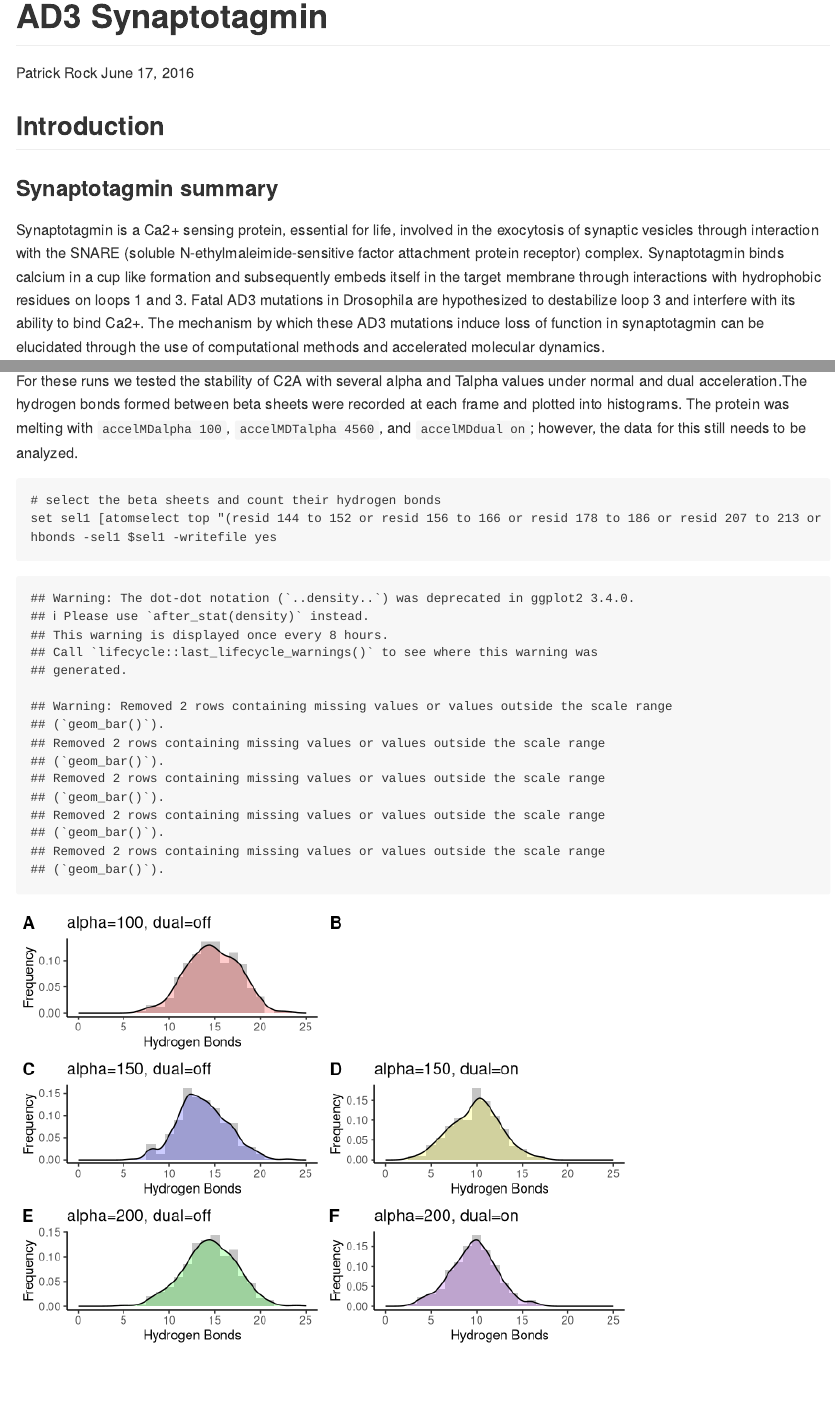
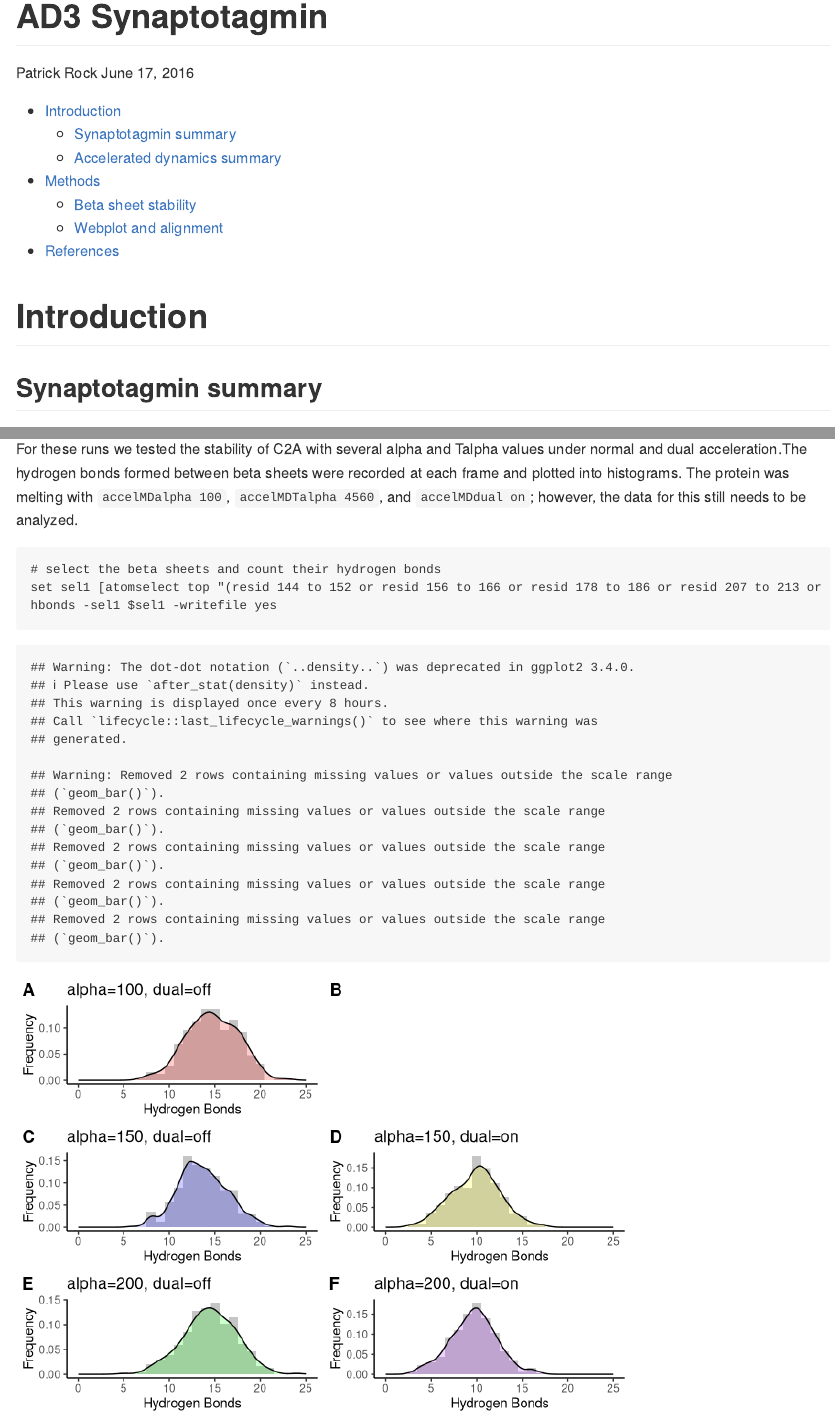
Before and after one commit to patrickjrock/AD3_syt_sim, an R Markdown document (README.Rmd): the page in a window 1100 px wide, from its top, and a second part further down, joined at a grey line. Rendered offline with R 4.5, knitr and Pandoc, with nearby package versions.

Commit message:
table of contents github test

````diff
--- a/README.Rmd
+++ b/README.Rmd
@@ -2,13 +2,16 @@
 title: "AD3 Synaptotagmin"
 author: "Patrick Rock"
 date: "June 17, 2016"
-output: github_document
+output:
+  github_document:
+    toc: true
+    toc_depth: 2
 ---
 ```{r setup, include=FALSE}
 knitr::opts_chunk$set(echo = TRUE)
 ```
 
-## Introduction
-### Synaptotagmin summary
+# Introduction
+## Synaptotagmin summary
 Synaptotagmin is a Ca2+ sensing protein, essential for life, involved in the exocytosis of synaptic vesicles through interaction with the SNARE (soluble N-ethylmaleimide-sensitive factor attachment protein receptor) complex. Synaptotagmin binds calcium in a cup like formation and subsequently embeds itself in the target membrane through interactions with hydrophobic residues on loops 1 and 3. Fatal AD3 mutations in Drosophila are hypothesized to destabilize loop 3 and interfere with its ability to bind Ca2+. The mechanism by which these AD3 mutations induce loss of function in synaptotagmin can be elucidated through the use of computational methods and accelerated molecular dynamics.
 
````
Also changed, not shown: README.md, README.Rmd (8 more changed lines).
